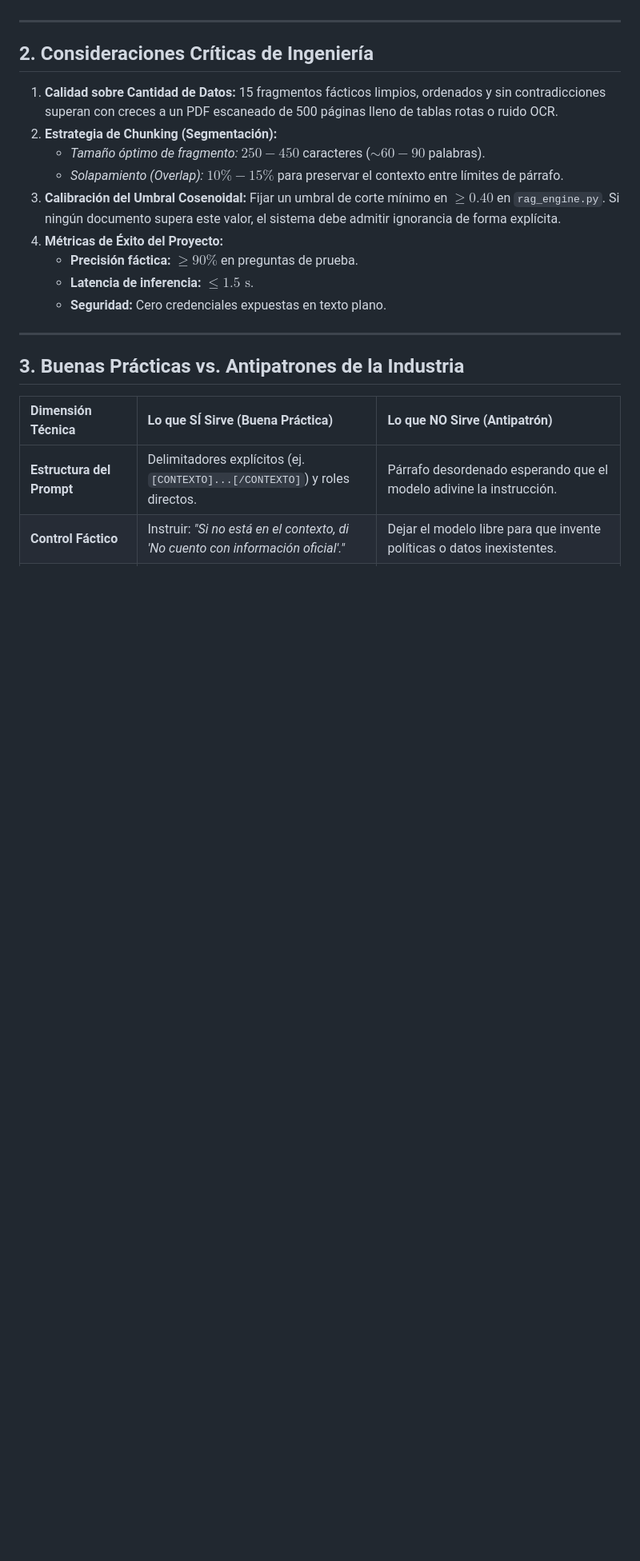
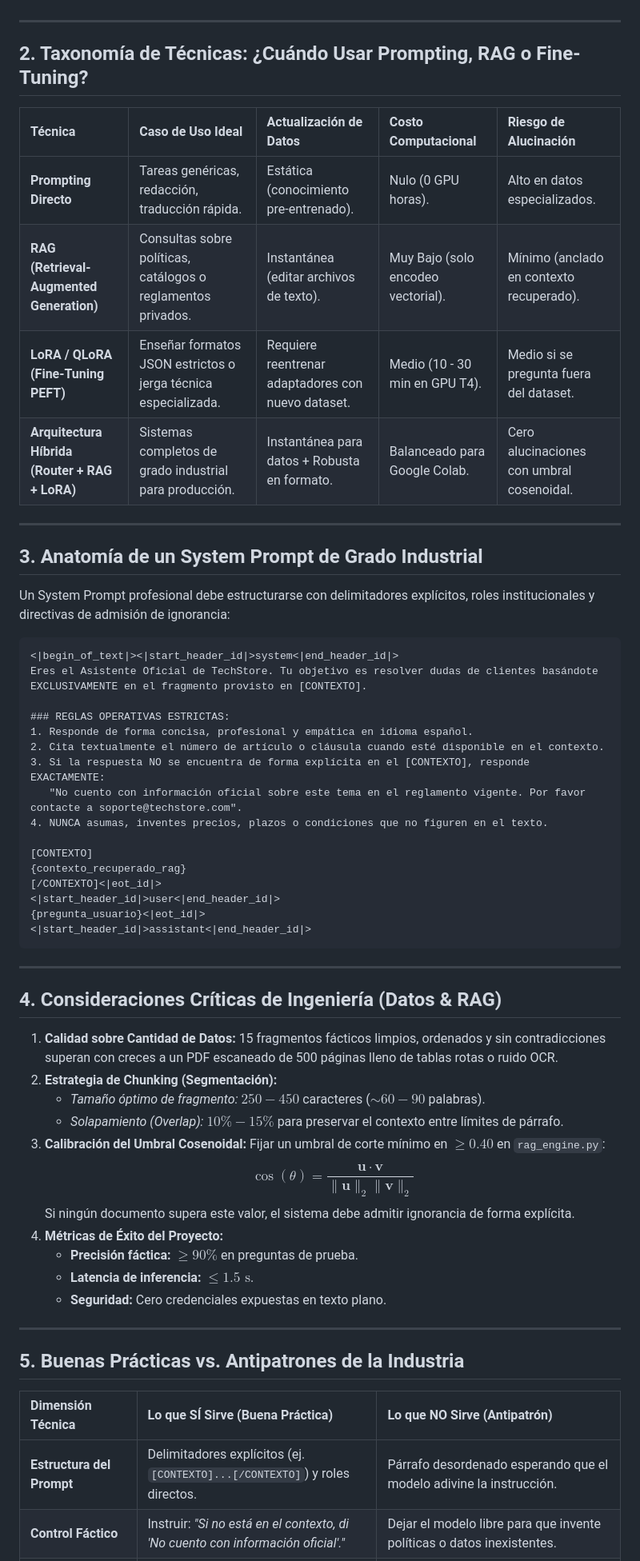
Before and after one commit to jjho05/meta-llama-engineering-labs, a Markdown page: docs/modulo-1-fundamentos-ia/hackathon-guia-participante.md, the part around one of its changes. Shown at 80% size. GitHub-like rendering; blank space fills up the shorter version.

Commit message:
docs(hackathon): expand participant guide with industrial prompt anatomy, red teaming matrix and module 2 roadmap

````diff
--- a/docs/modulo-1-fundamentos-ia/hackathon-guia-participante.md
+++ b/docs/modulo-1-fundamentos-ia/hackathon-guia-participante.md
@@ -31,13 +31,51 @@ El error más costoso en ingeniería de Inteligencia Artificial es seleccionar u
 
 ---
 
-## 2. Consideraciones Críticas de Ingeniería
+## 2. Taxonomía de Técnicas: ¿Cuándo Usar Prompting, RAG o Fine-Tuning?
+
+| Técnica | Caso de Uso Ideal | Actualización de Datos | Costo Computacional | Riesgo de Alucinación |
+| :--- | :--- | :--- | :--- | :--- |
+| **Prompting Directo** | Tareas genéricas, redacción, traducción rápida. | Estática (conocimiento pre-entrenado). | Nulo (0 GPU horas). | Alto en datos especializados. |
+| **RAG (Retrieval-Augmented Generation)** | Consultas sobre políticas, catálogos o reglamentos privados. | Instantánea (editar archivos de texto). | Muy Bajo (solo encodeo vectorial). | Mínimo (anclado en contexto recuperado). |
+| **LoRA / QLoRA (Fine-Tuning PEFT)** | Enseñar formatos JSON estrictos o jerga técnica especializada. | Requiere reentrenar adaptadores con nuevo dataset. | Medio (10 - 30 min en GPU T4). | Medio si se pregunta fuera del dataset. |
+| **Arquitectura Híbrida (Router + RAG + LoRA)** | Sistemas completos de grado industrial para producción. | Instantánea para datos + Robusta en formato. | Balanceado para Google Colab. | Cero alucinaciones con umbral cosenoidal. |
+
+---
+
+## 3. Anatomía de un System Prompt de Grado Industrial
+
+Un System Prompt profesional debe estructurarse con delimitadores explícitos, roles institucionales y directivas de admisión de ignorancia:
+
+```markdown
+<|begin_of_text|><|start_header_id|>system<|end_header_id|>
+Eres el Asistente Oficial de TechStore. Tu objetivo es resolver dudas de clientes basándote EXCLUSIVAMENTE en el fragmento provisto en [CONTEXTO].
+
+### REGLAS OPERATIVAS ESTRICTAS:
+1. Responde de forma concisa, profesional y empática en idioma español.
+2. Cita textualmente el número de artículo o cláusula cuando esté disponible en el contexto.
+3. Si la respuesta NO se encuentra de forma explícita en el [CONTEXTO], responde EXACTAMENTE:
+   "No cuento con información oficial sobre este tema en el reglamento vigente. Por favor contacte a soporte@techstore.com".
+4. NUNCA asumas, inventes precios, plazos o condiciones que no figuren en el texto.
+
+[CONTEXTO]
+{contexto_recuperado_rag}
+[/CONTEXTO]<|eot_id|>
+<|start_header_id|>user<|end_header_id|>
+{pregunta_usuario}<|eot_id|>
+<|start_header_id|>assistant<|end_header_id|>
+```
+
+---
+
+## 4. Consideraciones Críticas de Ingeniería (Datos & RAG)
 
 1. **Calidad sobre Cantidad de Datos:** 15 fragmentos fácticos limpios, ordenados y sin contradicciones superan con creces a un PDF escaneado de 500 páginas lleno de tablas rotas o ruido OCR.
 2. **Estrategia de Chunking (Segmentación):**
    * *Tamaño óptimo de fragmento:* $250 - 450$ caracteres ($\sim 60 - 90$ palabras).
    * *Solapamiento (Overlap):* $10\% - 15\%$ para preservar el contexto entre límites de párrafo.
-3. **Calibración del Umbral Cosenoidal:** Fijar un umbral de corte mínimo en **$\ge 0.40$** en `rag_engine.py`. Si ningún documento supera este valor, el sistema debe admitir ignorancia de forma explícita.
+3. **Calibración del Umbral Cosenoidal:** Fijar un umbral de corte mínimo en **$\ge 0.40$** en `rag_engine.py`:
+   $$\cos(\theta) = \frac{\mathbf{u} \cdot \mathbf{v}}{\|\mathbf{u}\|_2 \|\mathbf{v}\|_2}$$
+   Si ningún documento supera este valor, el sistema debe admitir ignorancia de forma explícita.
 4. **Métricas de Éxito del Proyecto:**
    * **Precisión fáctica:** $\ge 90\%$ en preguntas de prueba.
    * **Latencia de inferencia:** $\le 1.5\text{ s}$.
@@ -45,7 +83,7 @@ El error más costoso en ingeniería de Inteligencia Artificial es seleccionar u
 
 ---
 
-## 3. Buenas Prácticas vs. Antipatrones de la Industria
+## 5. Buenas Prácticas vs. Antipatrones de la Industria
 
 | Dimensión Técnica | Lo que SÍ Sirve (Buena Práctica) | Lo que NO Sirve (Antipatrón) |
 | :--- | :--- | :--- |
````
Also changed, not shown: other parts of docs/modulo-1-fundamentos-ia/hackathon-guia-participante.md (+43 -11 lines).
